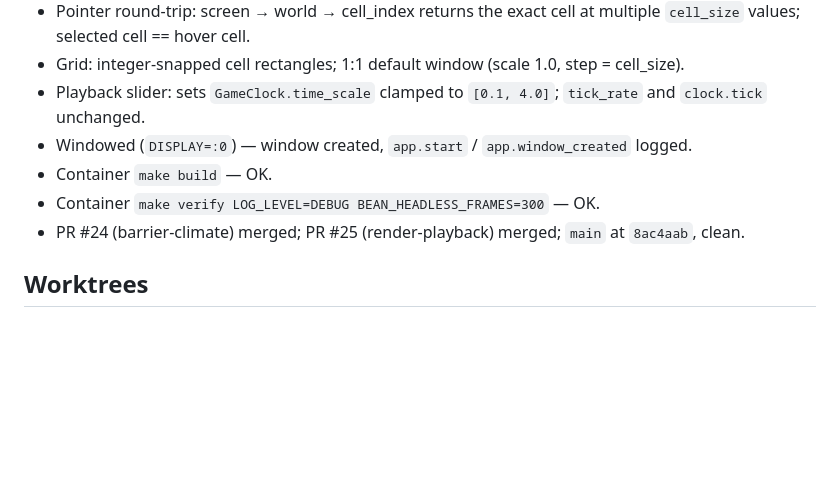
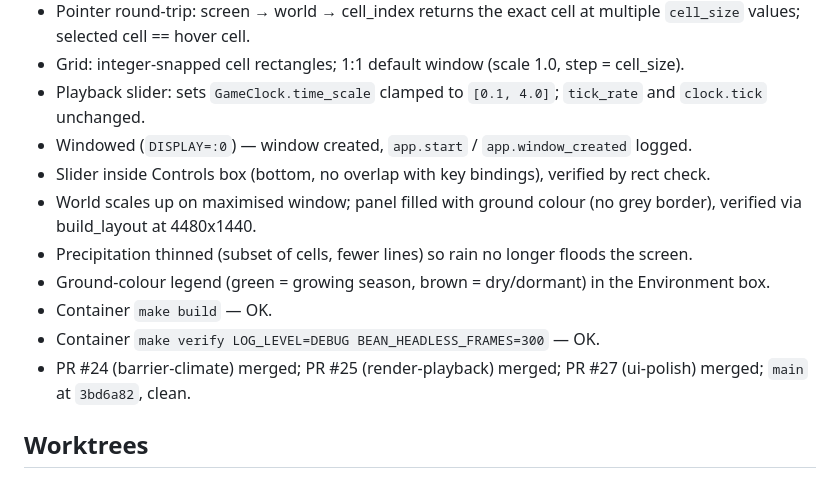
Before and after one commit to m-rossini/bns, a Markdown page: TODO.md, the part around the change. Rendered like a GitHub page; blank space fills up the shorter version.

Commit message:
docs(todo): record ui-polish fixes and new main commit

```diff
--- a/TODO.md
+++ b/TODO.md
@@ -36,9 +36,13 @@ Legend: `[x]` done · `[~]` in progress · `[ ]` pending
 - Grid: integer-snapped cell rectangles; 1:1 default window (scale 1.0, step = cell_size).
 - Playback slider: sets `GameClock.time_scale` clamped to `[0.1, 4.0]`; `tick_rate` and `clock.tick` unchanged.
 - Windowed (`DISPLAY=:0`) — window created, `app.start` / `app.window_created` logged.
+- Slider inside Controls box (bottom, no overlap with key bindings), verified by rect check.
+- World scales up on maximised window; panel filled with ground colour (no grey border), verified via build_layout at 4480x1440.
+- Precipitation thinned (subset of cells, fewer lines) so rain no longer floods the screen.
+- Ground-colour legend (green = growing season, brown = dry/dormant) in the Environment box.
 - Container `make build` — OK.
 - Container `make verify LOG_LEVEL=DEBUG BEAN_HEADLESS_FRAMES=300` — OK.
-- PR #24 (barrier-climate) merged; PR #25 (render-playback) merged; `main` at `8ac4aab`, clean.
+- PR #24 (barrier-climate) merged; PR #25 (render-playback) merged; PR #27 (ui-polish) merged; `main` at `3bd6a82`, clean.
 
 ## Worktrees
 
```
